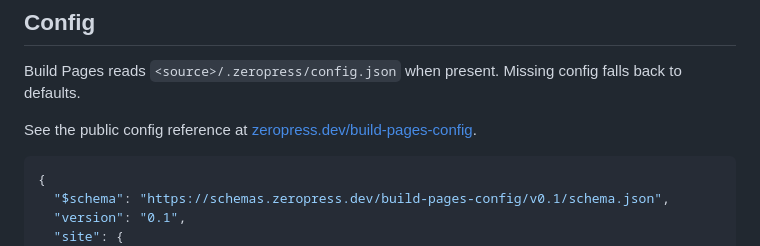
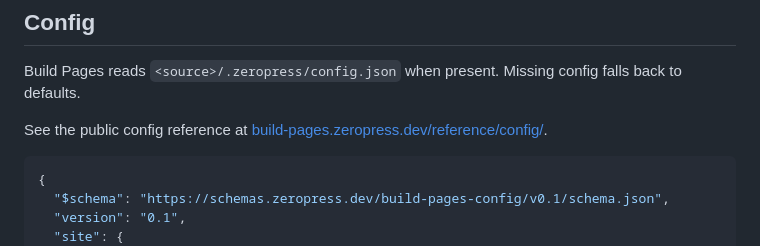
Before and after one commit to zeropress-app/zeropress-build-pages, a Markdown page: README.md, the part around the change. Rendered like a GitHub page.

Commit message:
chore: config reference page link.

````diff
--- a/README.md
+++ b/README.md
@@ -424,7 +424,7 @@ progressive enhancement owned by the theme or site.
 
 Build Pages reads `<source>/.zeropress/config.json` when present. Missing config falls back to defaults.
 
-See the public config reference at [zeropress.dev/build-pages-config](https://zeropress.dev/build-pages/config/).
+See the public config reference at [build-pages.zeropress.dev/reference/config/](https://build-pages.zeropress.dev/reference/config/).
 
 ```json
 {
````
